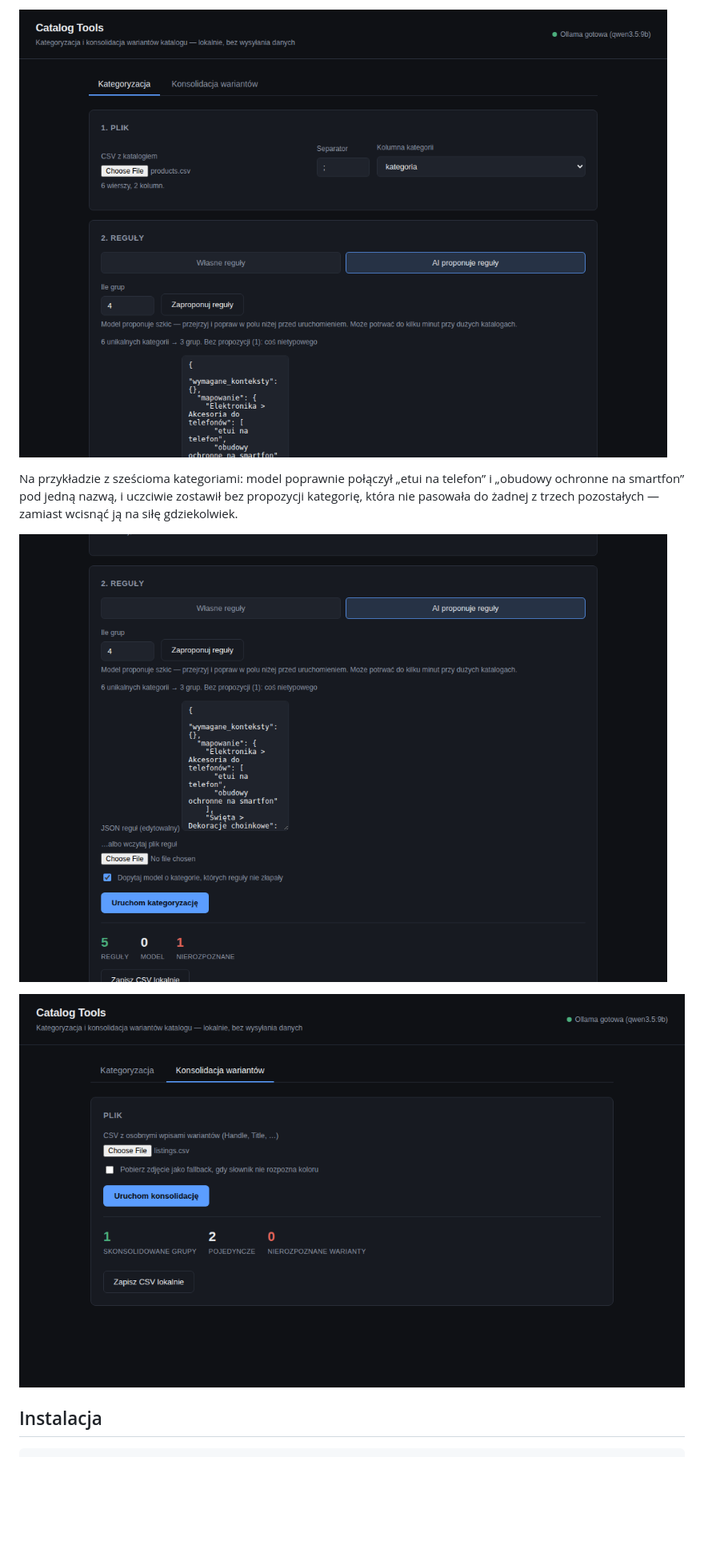
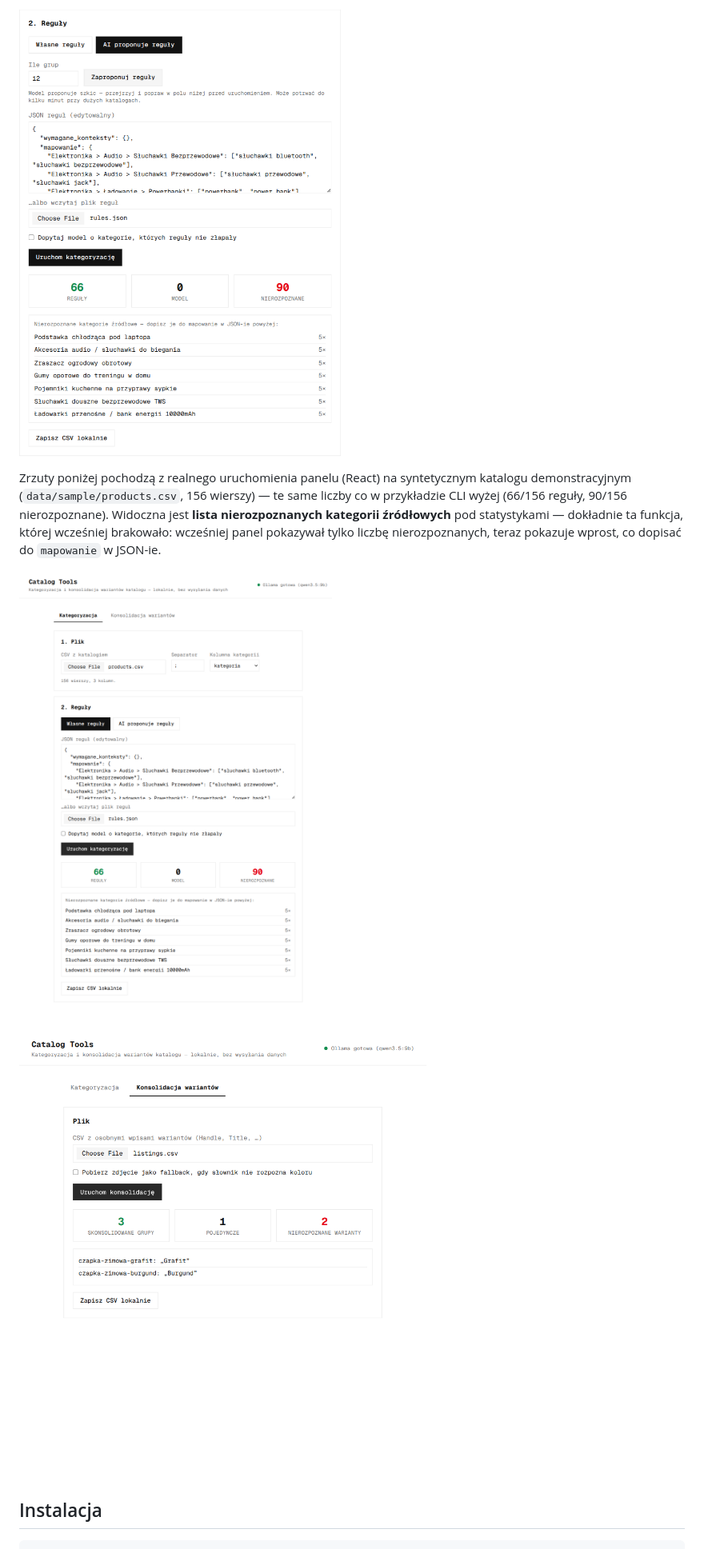
Before and after one commit to W00JTAS/shopify-data-tools, a Markdown page: README.md, the part around the change printed below. Shown: that part at 80% size. Rendered like a GitHub page; pictures changed too: docs/panel_categorize.png, docs/panel_consolidate.png, docs/panel_propose.png; blank space fills up the shorter version.

Commit message:
docs: prawdziwe zrzuty panelu React zamiast starych vanilla-JS
Zweryfikowane end-to-end w przeglądarce (Playwright) na tym samym
syntetycznym katalogu co przykład CLI w README — te same liczby
(66/156 reguły, 90/156 nierozpoznane; 3 skonsolidowane grupy).
Kończy Final Integration Check z planu implementacji.

```diff
--- a/README.md
+++ b/README.md
@@ -118,9 +116,12 @@ kliknięciu, nigdy automatycznie.
 ![Panel: AI proponuje reguły](docs/panel_propose.png)
 
-Na przykładzie z sześcioma kategoriami: model poprawnie połączył „etui na
-telefon” i „obudowy ochronne na smartfon” pod jedną nazwą, i uczciwie zostawił
-bez propozycji kategorię, która nie pasowała do żadnej z trzech pozostałych —
-zamiast wcisnąć ją na siłę gdziekolwiek.
+Zrzuty poniżej pochodzą z realnego uruchomienia panelu (React) na syntetycznym
+katalogu demonstracyjnym (`data/sample/products.csv`, 156 wierszy) — te same
+liczby co w przykładzie CLI wyżej (66/156 reguły, 90/156 nierozpoznane).
+Widoczna jest **lista nierozpoznanych kategorii źródłowych** pod statystykami —
+dokładnie ta funkcja, której wcześniej brakowało: wcześniej panel pokazywał
+tylko liczbę nierozpoznanych, teraz pokazuje wprost, co dopisać do
+`mapowanie` w JSON-ie.
 
 ![Panel: wynik kategoryzacji](docs/panel_categorize.png)
 
```
Also changed, not shown: other parts of README.md (+0 -2 lines).
